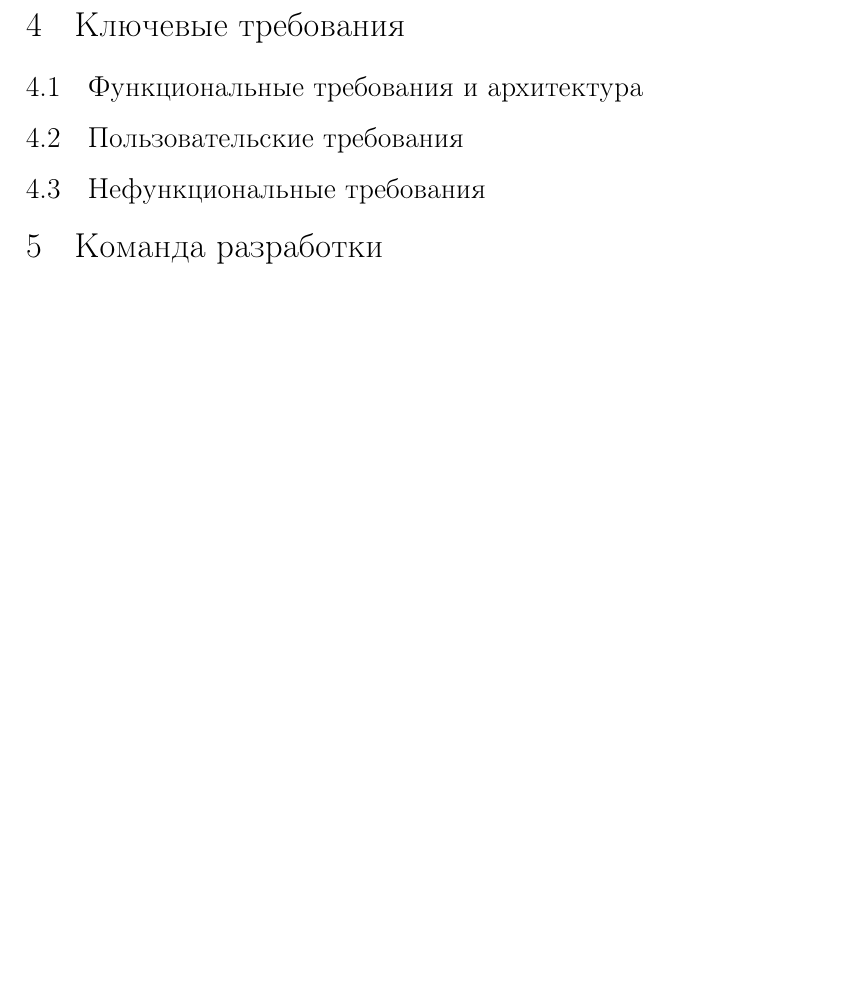
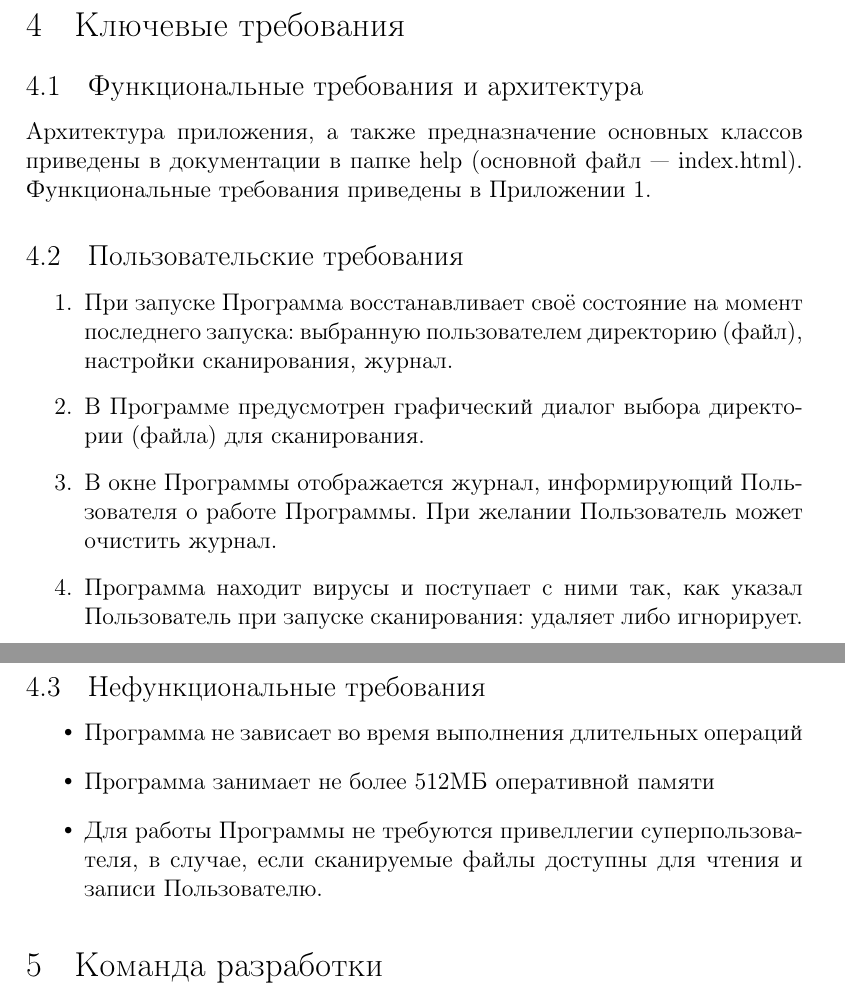
Before and after one commit to abogdanenko/university-2015-kaspersky-lab3, a LaTeX document (Data/document.tex, which reads Data/body.tex): part of page 2 of 3 before the commit and two parts of pages 2 and 3 of 4 after it, the two joined at a grey line, cut so that both start at the same text, the shorter picture padded with empty space. Compiled offline with pdfLaTeX.

Commit message:
requirements: Add requirements section

```diff
--- a/Data/body.tex
+++ b/Data/body.tex
@@ -6,8 +6,20 @@
 Алексей Богданенко, скрам-мастер
 \section{Ключевые требования}
 \subsection{Функциональные требования и архитектура}
+Архитектура приложения, а также предназначение основных классов приведены в документации в папке help (основной файл — index.html). Функциональные требования приведены в Приложении 1.
 \subsection{Пользовательские требования}
+\begin{enumerate}
+\item При запуске Программа восстанавливает своё состояние на момент последнего запуска: выбранную пользователем директорию (файл), настройки сканирования, журнал.
+\item В Программе предусмотрен графический диалог выбора директории (файла) для сканирования.
+\item В окне Программы отображается журнал, информирующий Пользователя о работе Программы. При желании Пользователь может очистить журнал.
+\item Программа находит вирусы и поступает с ними так, как указал Пользователь при запуске сканирования: удаляет либо игнорирует.
+\end{enumerate}
 \subsection{Нефункциональные требования}
+\begin{itemize}
+\item Программа не зависает во время выполнения длительных операций
+\item Программа занимает не более 512МБ оперативной памяти
+\item Для работы Программы не требуются привеллегии суперпользователя, в случае, если сканируемые файлы доступны для чтения и записи Пользователю.
+\end{itemize}
 \section{Команда разработки}
 \section{Типовые сценарии (пользовательские истории)}
 \begin{enumerate}
```
